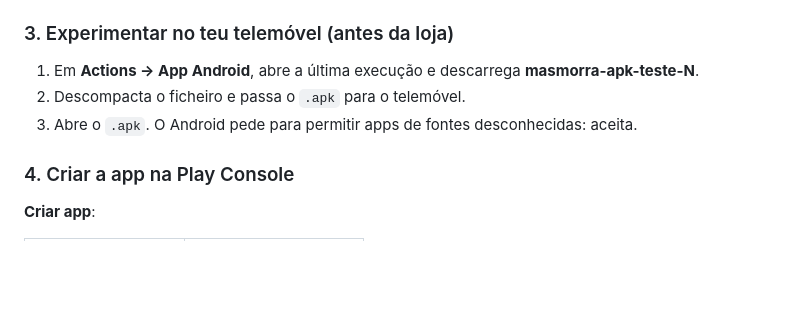
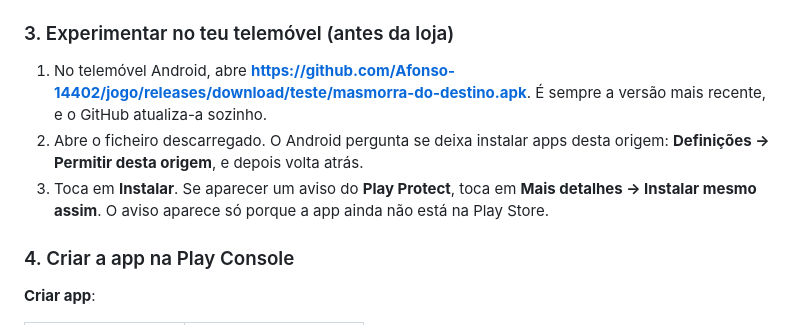
Before and after one commit to Afonso-14402/jogo, a Markdown page: PLAY_STORE.md, the part around the change. Rendered like a GitHub page; blank space fills up the shorter version.

Commit message:
Guia: link fixo do APK de teste
Co-Authored-By: Claude Opus 5.5 <noreply@anthropic.com>
Claude-Session: https://claude.ai/code/session_01RZqqNikcDx2zWfDKHJp9CF

```diff
--- a/PLAY_STORE.md
+++ b/PLAY_STORE.md
@@ -43,9 +43,9 @@ A chave (`masmorra-upload.p12`) e as palavras-passe estão no ficheiro `SEGREDOS
 
 ### 3. Experimentar no teu telemóvel (antes da loja)
 
-1. Em **Actions → App Android**, abre a última execução e descarrega **masmorra-apk-teste-N**.
-2. Descompacta o ficheiro e passa o `.apk` para o telemóvel.
-3. Abre o `.apk`. O Android pede para permitir apps de fontes desconhecidas: aceita.
+1. No telemóvel Android, abre **https://github.com/Afonso-14402/jogo/releases/download/teste/masmorra-do-destino.apk**. É sempre a versão mais recente, e o GitHub atualiza-a sozinho.
+2. Abre o ficheiro descarregado. O Android pergunta se deixa instalar apps desta origem: **Definições → Permitir desta origem**, e depois volta atrás.
+3. Toca em **Instalar**. Se aparecer um aviso do **Play Protect**, toca em **Mais detalhes → Instalar mesmo assim**. O aviso aparece só porque a app ainda não está na Play Store.
 
 ### 4. Criar a app na Play Console
 
```
